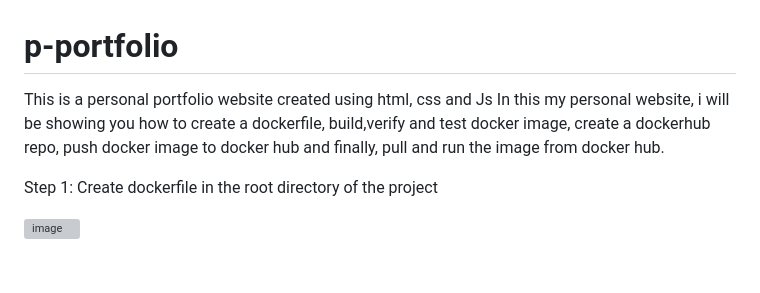
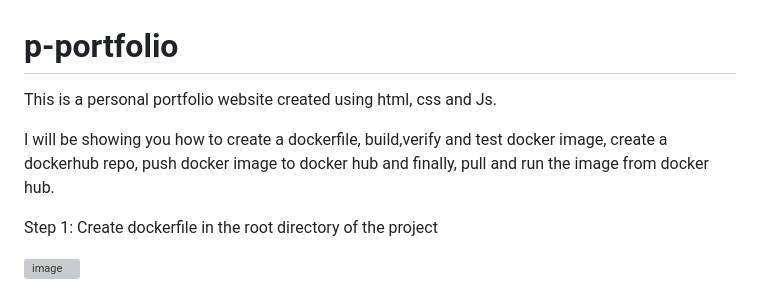
Before and after one commit to Zkyusya/p-portfolio, a Markdown page: README.md, the part around the change. GitHub-like rendering; blank space fills up the shorter version; grey boxes are pictures that could not be loaded.

```diff
--- a/README.md
+++ b/README.md
@@ -1,6 +1,7 @@
 # p-portfolio
-This is a personal portfolio website created using html, css and Js
-In this my personal website, i will be showing you how to create a dockerfile, build,verify and test docker image, create a dockerhub repo, push docker image to docker hub and finally, pull and run the image from docker hub.
+This is a personal portfolio website created using html, css and Js.
+
+I will be showing you how to create a dockerfile, build,verify and test docker image, create a dockerhub repo, push docker image to docker hub and finally, pull and run the image from docker hub.
 
 Step 1: Create dockerfile in the root directory of the project
 
```
